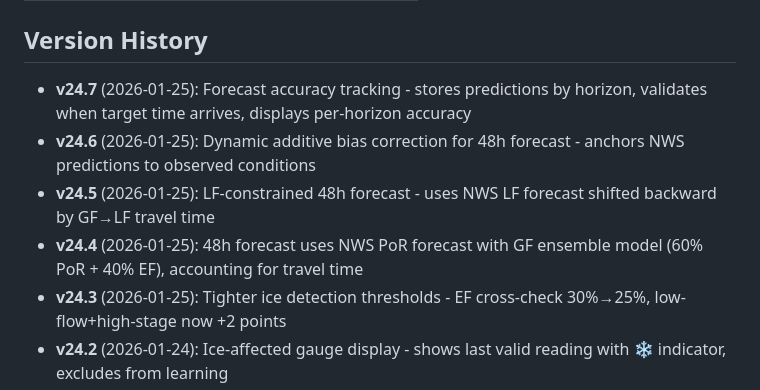
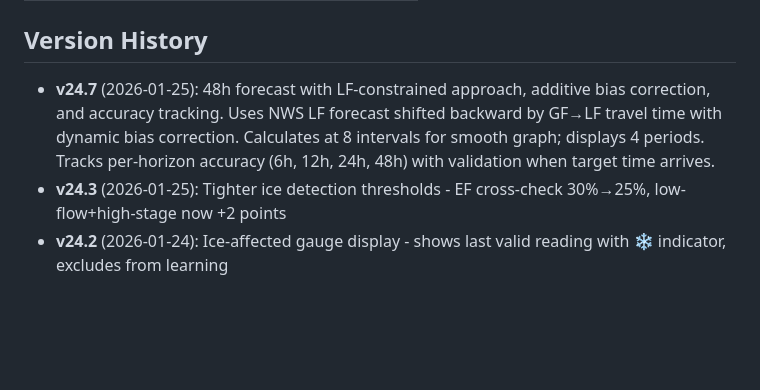
Before and after one commit to sebjilke/potomac-pulse, a Markdown page: README.md, the part around the change. GitHub-like rendering; blank space fills up the shorter version.

```diff
--- a/README.md
+++ b/README.md
@@ -393,10 +393,7 @@ When suspicious score ≥ 2, learning is skipped to protect model integrity.
 
 ## Version History
 
-- **v24.7** (2026-01-25): Forecast accuracy tracking - stores predictions by horizon, validates when target time arrives, displays per-horizon accuracy
-- **v24.6** (2026-01-25): Dynamic additive bias correction for 48h forecast - anchors NWS predictions to observed conditions
-- **v24.5** (2026-01-25): LF-constrained 48h forecast - uses NWS LF forecast shifted backward by GF→LF travel time
-- **v24.4** (2026-01-25): 48h forecast uses NWS PoR forecast with GF ensemble model (60% PoR + 40% EF), accounting for travel time
+- **v24.7** (2026-01-25): 48h forecast with LF-constrained approach, additive bias correction, and accuracy tracking. Uses NWS LF forecast shifted backward by GF→LF travel time with dynamic bias correction. Calculates at 8 intervals for smooth graph; displays 4 periods. Tracks per-horizon accuracy (6h, 12h, 24h, 48h) with validation when target time arrives.
 - **v24.3** (2026-01-25): Tighter ice detection thresholds - EF cross-check 30%→25%, low-flow+high-stage now +2 points
 - **v24.2** (2026-01-24): Ice-affected gauge display - shows last valid reading with ❄️ indicator, excludes from learning
 - **v24.1** (2026-01-24): Improved ice detection - EF cross-check at validation time, tighter thresholds
```
Also changed, not shown: TODO.md (+9 -17 lines).
